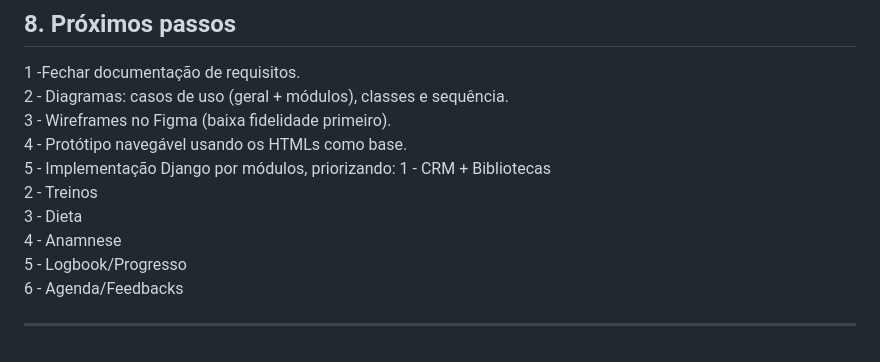
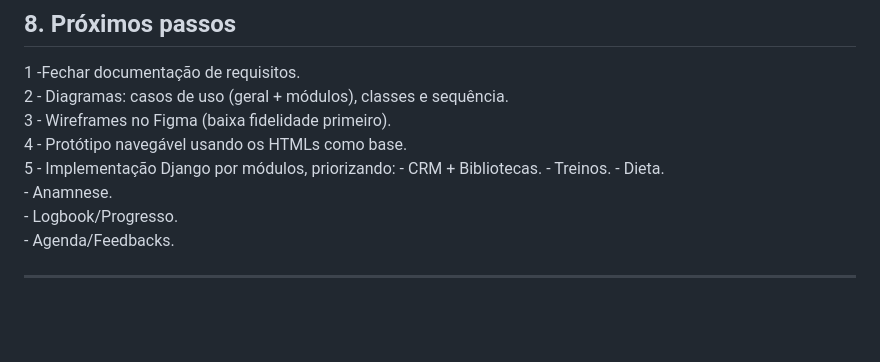
Before and after one commit to 4L3M40/Personal_Trainer, a Markdown page: README.md, the part around the change. Drawn GitHub-style; blank space fills up the shorter version.

Commit message:
Fix formatting of implementation priorities in README

```diff
--- a/README.md
+++ b/README.md
@@ -262,11 +262,11 @@ O app aluno pode ser web responsivo nesta fase; migrar para mobile nativo na fas
 3 - Wireframes no Figma (baixa fidelidade primeiro).
 4 - Protótipo navegável usando os HTMLs como base.
 5 - Implementação Django por módulos, priorizando:
-   1 - CRM + Bibliotecas
-   2 - Treinos
-   3 - Dieta
-   4 - Anamnese
-   5 - Logbook/Progresso
-   6 - Agenda/Feedbacks
+    - CRM + Bibliotecas.
+    - Treinos.
+    - Dieta.
+    - Anamnese.
+    - Logbook/Progresso.
+    - Agenda/Feedbacks.
 
 ---
```
